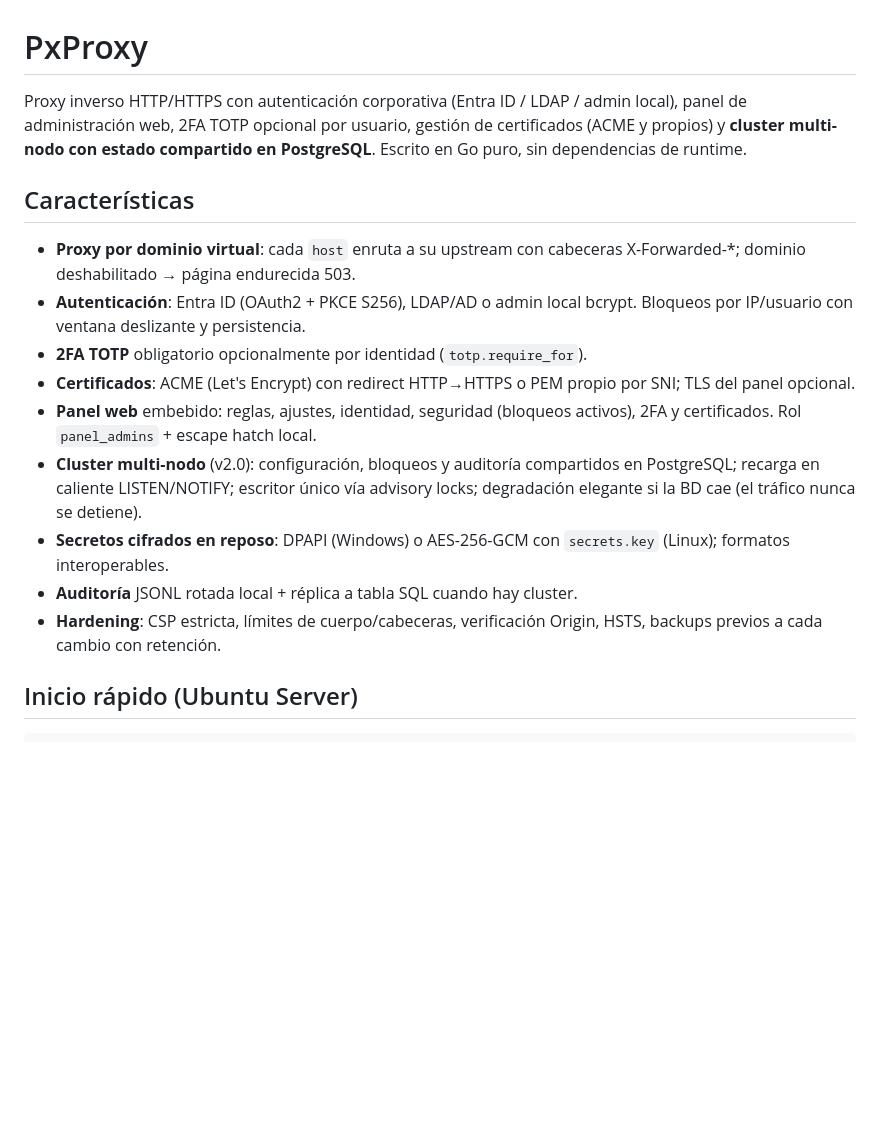
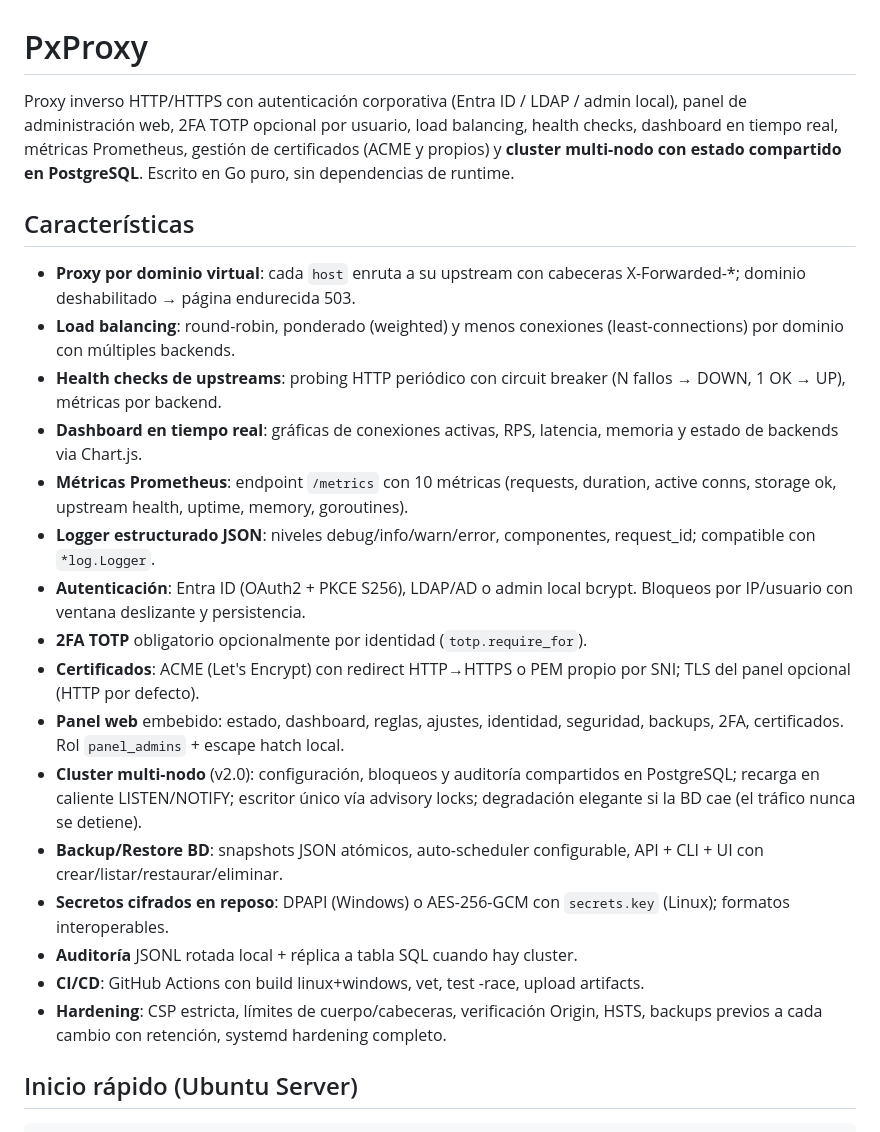
Before and after one commit to asmarin1996-ops/pxproxy, a Markdown page: README.md, the part around the change. Rendered like a GitHub page; blank space fills up the shorter version.

Commit message:
docs: v1.5 — load balancing, dashboard, health checks, metrics, logger, CI/CD

```diff
--- a/README.md
+++ b/README.md
@@ -1,18 +1,25 @@
 # PxProxy
 
-Proxy inverso HTTP/HTTPS con autenticación corporativa (Entra ID / LDAP / admin local), panel de administración web, 2FA TOTP opcional por usuario, gestión de certificados (ACME y propios) y **cluster multi-nodo con estado compartido en PostgreSQL**. Escrito en Go puro, sin dependencias de runtime.
+Proxy inverso HTTP/HTTPS con autenticación corporativa (Entra ID / LDAP / admin local), panel de administración web, 2FA TOTP opcional por usuario, load balancing, health checks, dashboard en tiempo real, métricas Prometheus, gestión de certificados (ACME y propios) y **cluster multi-nodo con estado compartido en PostgreSQL**. Escrito en Go puro, sin dependencias de runtime.
 
 ## Características
 
 - **Proxy por dominio virtual**: cada `host` enruta a su upstream con cabeceras X-Forwarded-*; dominio deshabilitado → página endurecida 503.
+- **Load balancing**: round-robin, ponderado (weighted) y menos conexiones (least-connections) por dominio con múltiples backends.
+- **Health checks de upstreams**: probing HTTP periódico con circuit breaker (N fallos → DOWN, 1 OK → UP), métricas por backend.
+- **Dashboard en tiempo real**: gráficas de conexiones activas, RPS, latencia, memoria y estado de backends via Chart.js.
+- **Métricas Prometheus**: endpoint `/metrics` con 10 métricas (requests, duration, active conns, storage ok, upstream health, uptime, memory, goroutines).
+- **Logger estructurado JSON**: niveles debug/info/warn/error, componentes, request_id; compatible con `*log.Logger`.
 - **Autenticación**: Entra ID (OAuth2 + PKCE S256), LDAP/AD o admin local bcrypt. Bloqueos por IP/usuario con ventana deslizante y persistencia.
 - **2FA TOTP** obligatorio opcionalmente por identidad (`totp.require_for`).
-- **Certificados**: ACME (Let's Encrypt) con redirect HTTP→HTTPS o PEM propio por SNI; TLS del panel opcional.
-- **Panel web** embebido: reglas, ajustes, identidad, seguridad (bloqueos activos), 2FA y certificados. Rol `panel_admins` + escape hatch local.
+- **Certificados**: ACME (Let's Encrypt) con redirect HTTP→HTTPS o PEM propio por SNI; TLS del panel opcional (HTTP por defecto).
+- **Panel web** embebido: estado, dashboard, reglas, ajustes, identidad, seguridad, backups, 2FA, certificados. Rol `panel_admins` + escape hatch local.
 - **Cluster multi-nodo** (v2.0): configuración, bloqueos y auditoría compartidos en PostgreSQL; recarga en caliente LISTEN/NOTIFY; escritor único vía advisory locks; degradación elegante si la BD cae (el tráfico nunca se detiene).
+- **Backup/Restore BD**: snapshots JSON atómicos, auto-scheduler configurable, API + CLI + UI con crear/listar/restaurar/eliminar.
 - **Secretos cifrados en reposo**: DPAPI (Windows) o AES-256-GCM con `secrets.key` (Linux); formatos interoperables.
 - **Auditoría** JSONL rotada local + réplica a tabla SQL cuando hay cluster.
-- **Hardening**: CSP estricta, límites de cuerpo/cabeceras, verificación Origin, HSTS, backups previos a cada cambio con retención.
+- **CI/CD**: GitHub Actions con build linux+windows, vet, test -race, upload artifacts.
+- **Hardening**: CSP estricta, límites de cuerpo/cabeceras, verificación Origin, HSTS, backups previos a cada cambio con retención, systemd hardening completo.
 
 ## Inicio rápido (Ubuntu Server)
 
```
Also changed, not shown: DOCUMENTO_TECNICO.md (+123 -4 lines).
